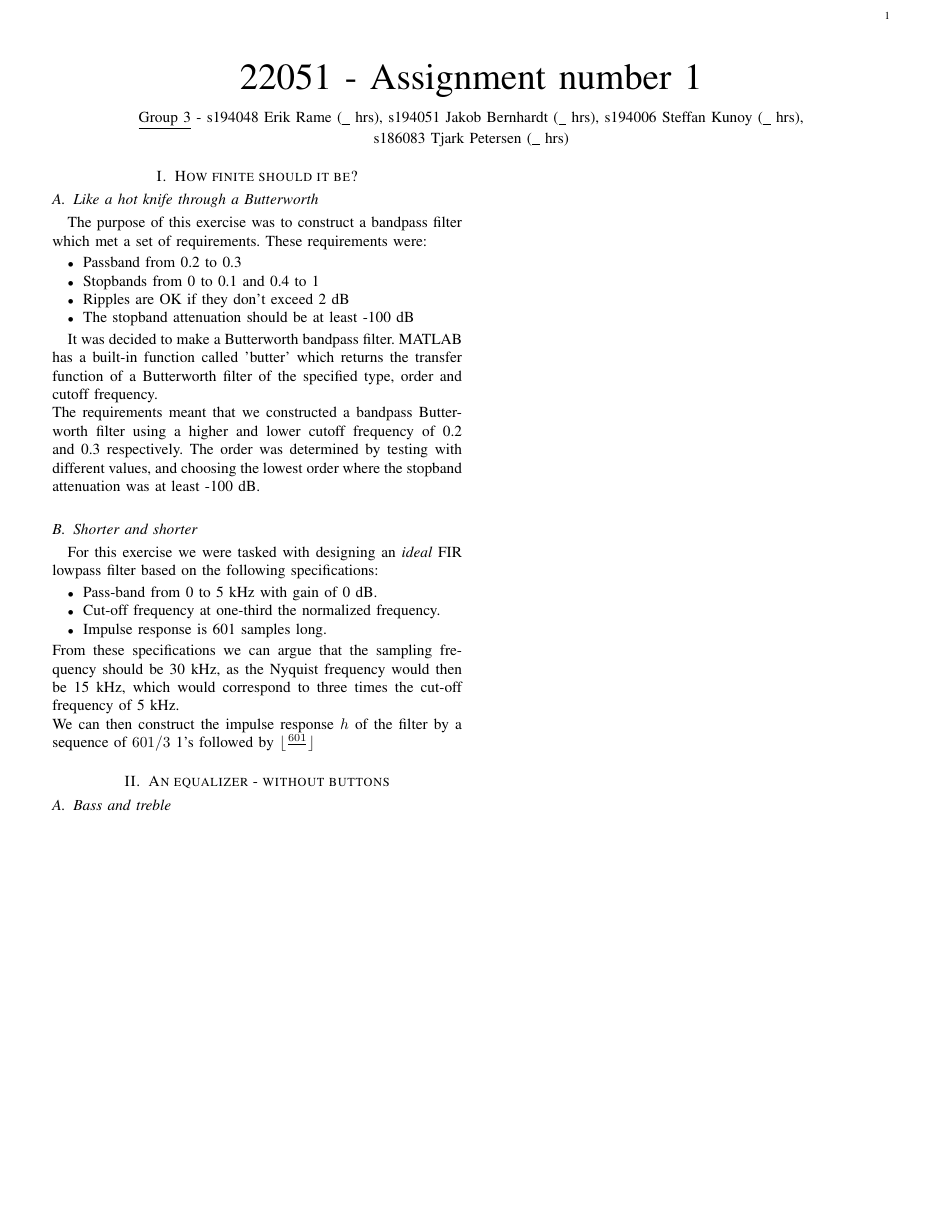
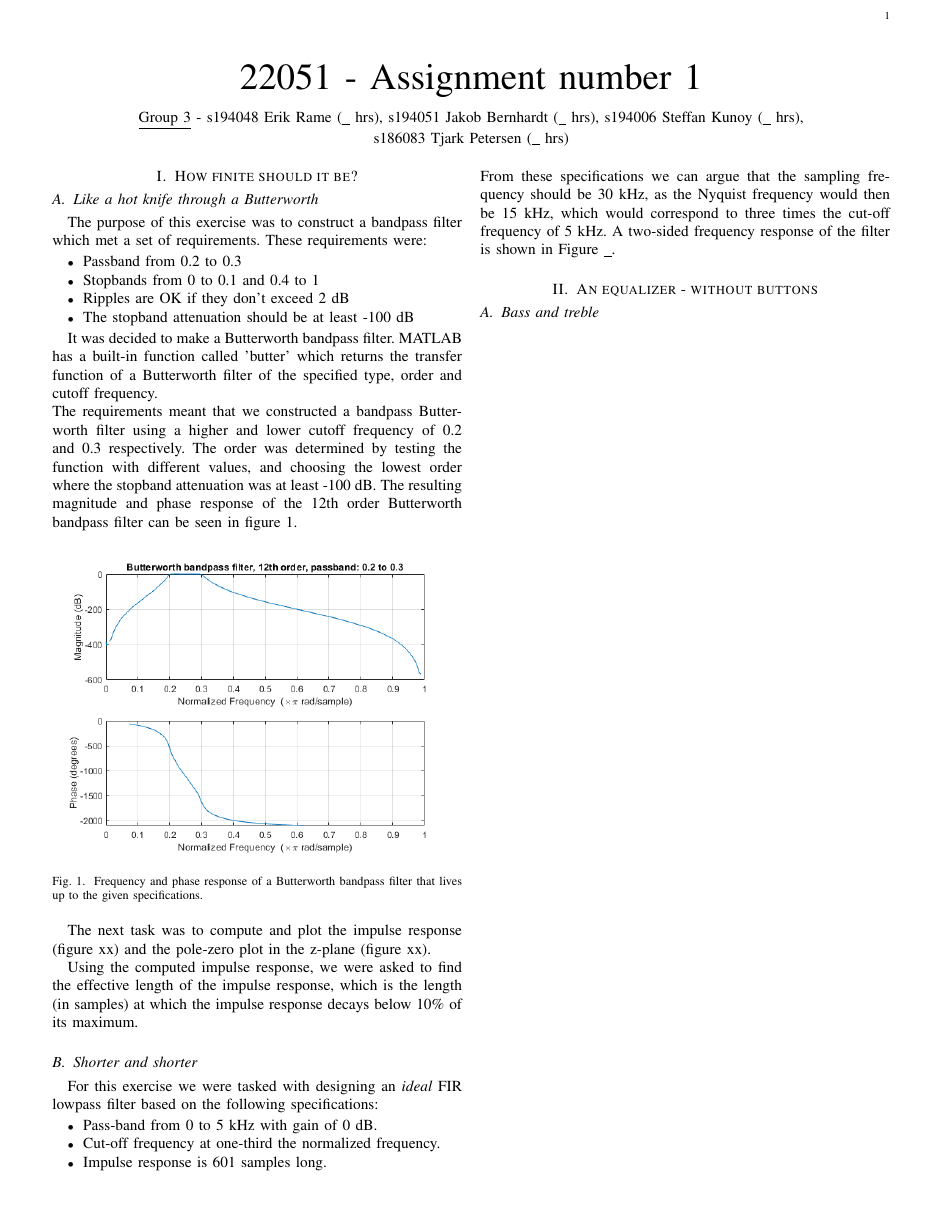
Before and after one commit to steffanmartin/22051_e21_grp03, a LaTeX problem sheet (assignment_02/22051_report_template.tex): the whole page. Compiled offline with pdfLaTeX.

Commit message:
Updates from Overleaf

```diff
--- a/assignment_02/22051_report_template.tex
+++ b/assignment_02/22051_report_template.tex
@@ -44,7 +44,19 @@ The purpose of this exercise was to construct a bandpass filter which met a set
 
 It was decided to make a Butterworth bandpass filter. MATLAB has a built-in function called 'butter' which returns the transfer function of a Butterworth filter of the specified type, order and cutoff frequency.
 \newline
-The requirements meant that we constructed a bandpass Butterworth filter using a higher and lower cutoff frequency of 0.2 and 0.3 respectively. The order was determined by testing with different values, and choosing the lowest order where the stopband attenuation was at least -100 dB.
+The requirements meant that we constructed a bandpass Butterworth filter using a higher and lower cutoff frequency of 0.2 and 0.3 respectively. The order was determined by testing the function with different values, and choosing the lowest order where the stopband attenuation was at least -100 dB. The resulting magnitude and phase response of the 12th order Butterworth bandpass filter can be seen in figure \ref{fig:butterband}.
+
+\begin{figure} [H]
+    \centering
+    \includegraphics[width=\linewidth]{assignment_02/plots/butterbandfreq.png}
+    \caption{Frequency and phase response of a Butterworth bandpass filter that lives up to the given specifications.}
+    \label{fig:butterband}
+\end{figure}
+
+The next task was to compute and plot the impulse response (figure xx) and the pole-zero plot in the z-plane (figure xx).
+% insert impulse response and pole-zero plot
+
+Using the computed impulse response, we were asked to find the effective length of the impulse response, which is the length (in samples) at which the impulse response decays below 10\% of its maximum.
 
 
 \subsection{Shorter and shorter}
@@ -55,9 +67,8 @@ For this exercise we were tasked with designing an \textit{ideal} FIR lowpass fi
     \item Cut-off frequency at one-third the normalized frequency.
     \item Impulse response is 601 samples long.
 \end{itemize}
-From these specifications we can argue that the sampling frequency should be 30 kHz, as the Nyquist frequency would then be 15 kHz, which would correspond to three times the cut-off frequency of 5 kHz.
-\newline
-We can then construct the impulse response $h$ of the filter by a sequence of $601/3$ 1's followed by $\lfloor \frac{601}{} \rfloor$
+From these specifications we can argue that the sampling frequency should be 30 kHz, as the Nyquist frequency would then be 15 kHz, which would correspond to three times the cut-off frequency of 5 kHz. A two-sided frequency response of the filter is shown in Figure \_.
+
 \section{An equalizer - without buttons}
 
 \subsection{Bass and treble}
```
